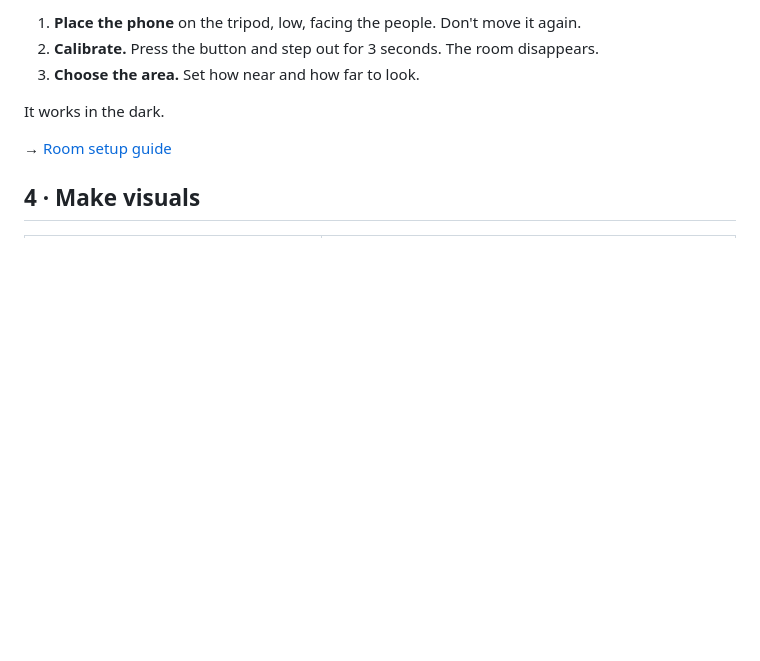
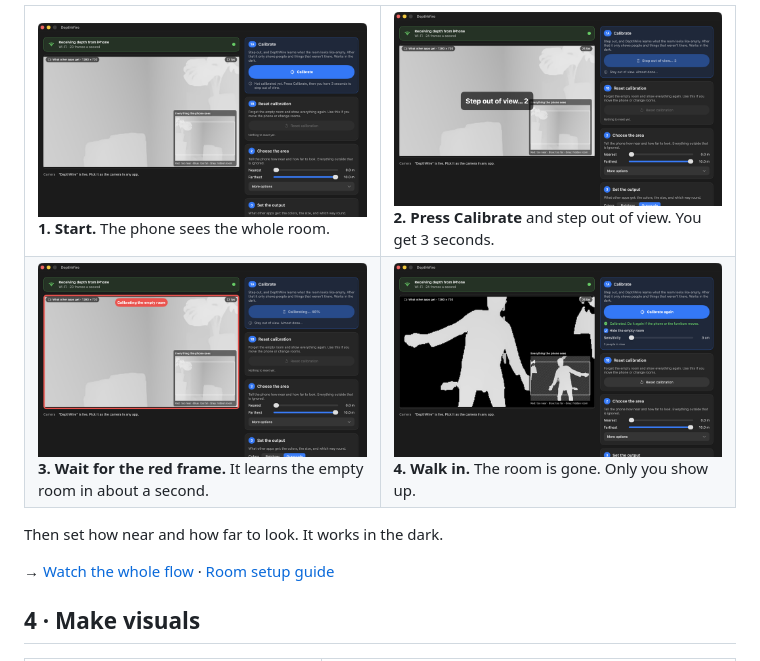
Before and after one commit to IsaacSante/depthwire, a Markdown page: README.md, the part around one of its changes. GitHub-like rendering; pictures changed too: media/calibrate-1.png (added), media/calibrate-2.png (added), media/calibrate-3.png (added); blank space fills up the shorter version.

Commit message:
README: calibration as four stills, start to result

```diff
--- a/README.md
+++ b/README.md
@@ -51,11 +51,18 @@ The iPhone app isn't on the App Store yet. For now, [build it with Xcode](docs/d
 
-1. **Place the phone** on the tripod, low, facing the people. Don't move it again.
-2. **Calibrate.** Press the button and step out for 3 seconds. The room disappears.
-3. **Choose the area.** Set how near and how far to look.
+<table>
+<tr>
+<td width="50%"><img src="media/calibrate-1.png" alt="DepthWire showing the whole room in depth, not yet calibrated"><br><b>1. Start.</b> The phone sees the whole room.</td>
+<td width="50%"><img src="media/calibrate-2.png" alt="The countdown: Step out of view, 2"><br><b>2. Press Calibrate</b> and step out of view. You get 3 seconds.</td>
+</tr>
+<tr>
+<td><img src="media/calibrate-3.png" alt="A red frame around the picture while DepthWire calibrates the empty room"><br><b>3. Wait for the red frame.</b> It learns the empty room in about a second.</td>
+<td><img src="media/calibrate-4.png" alt="A person shown as a clean shape on black, the room hidden"><br><b>4. Walk in.</b> The room is gone. Only you show up.</td>
+</tr>
+</table>
 
-It works in the dark.
+Then set how near and how far to look. It works in the dark.
 
-→ [Room setup guide](guide/room-setup.md)
+→ [Watch the whole flow](media/app-calibrate.gif) · [Room setup guide](guide/room-setup.md)
 
 ## 4 · Make visuals
 
```
Also changed, not shown: other parts of README.md (+1 -1 lines).
